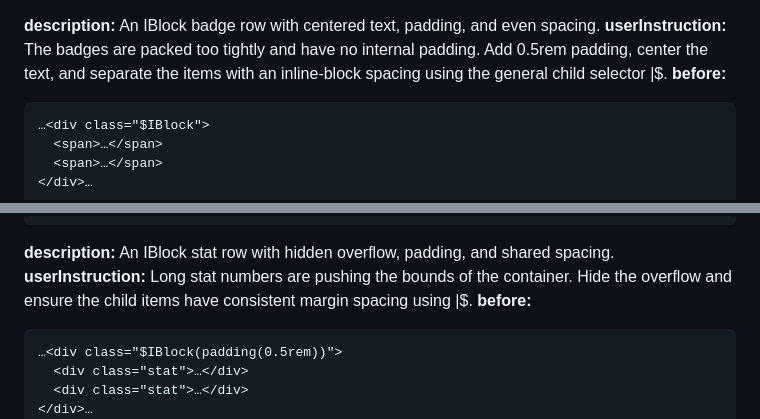
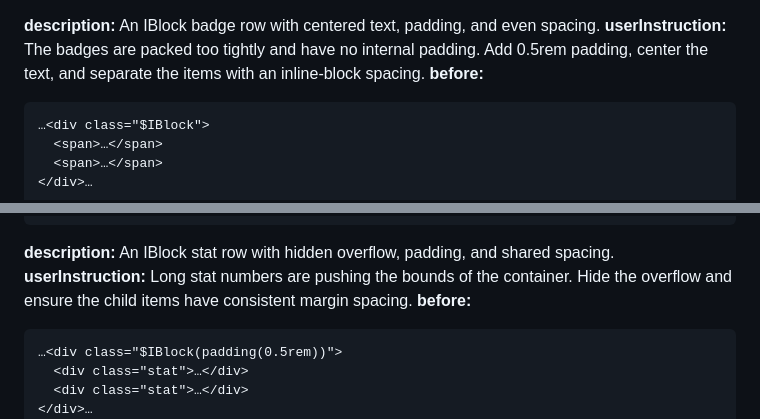
Before and after one commit to orstavik/csss, a Markdown page: shots/genre/iBlock.md, 2 parts joined by grey strips. GitHub-like rendering.

````diff
--- a/shots/genre/iBlock.md
+++ b/shots/genre/iBlock.md
@@ -1,6 +1,6 @@
 **description:**
 An IBlock badge row with centered text, padding, and even spacing.
-**userInstruction:** The badges are packed too tightly and have no internal padding. Add 0.5rem padding, center the text, and separate the items with an inline-block spacing using the general child selector |$.
+**userInstruction:** The badges are packed too tightly and have no internal padding. Add 0.5rem padding, center the text, and separate the items with an inline-block spacing.
 **before:**
 ```html
 …<div class="$IBlock">
@@ -35,7 +35,7 @@ An IBlock badge row with centered text, padding, and even spacing.
 
 **description:**
 An IBlock stat row with hidden overflow, padding, and shared spacing.
-**userInstruction:** Long stat numbers are pushing the bounds of the container. Hide the overflow and ensure the child items have consistent margin spacing using |$.
+**userInstruction:** Long stat numbers are pushing the bounds of the container. Hide the overflow and ensure the child items have consistent margin spacing.
 **before:**
 ```html
 …<div class="$IBlock(padding(0.5rem))">
````
Also changed, not shown: shots/genre/flex.md (+11 -11 lines), shots/genre/grid.md (+1 -1 lines).
